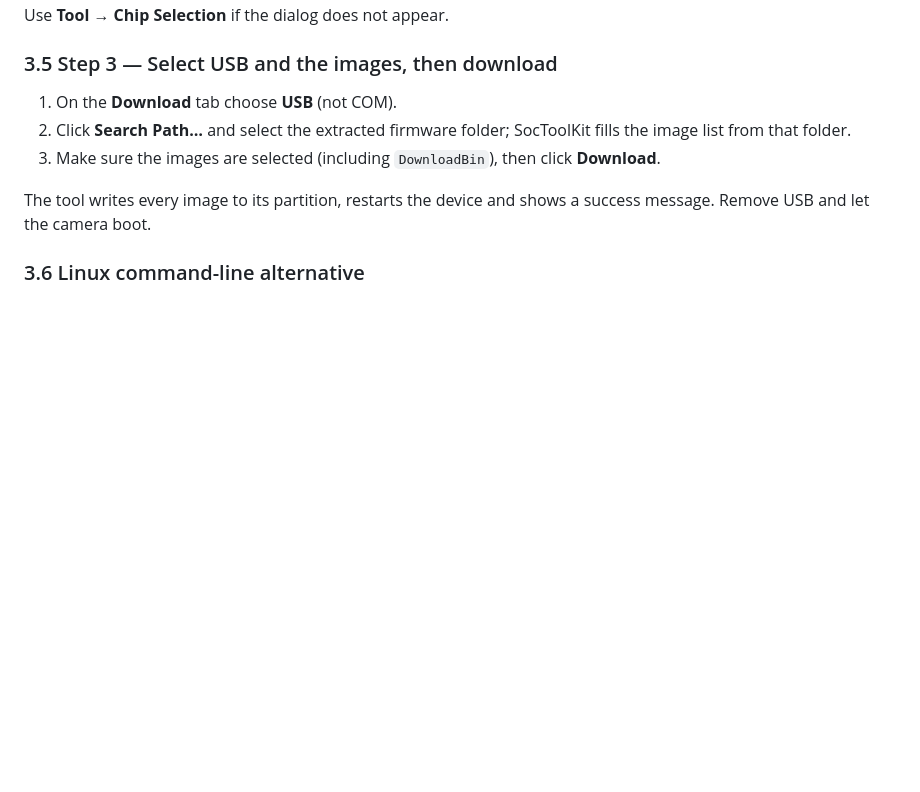
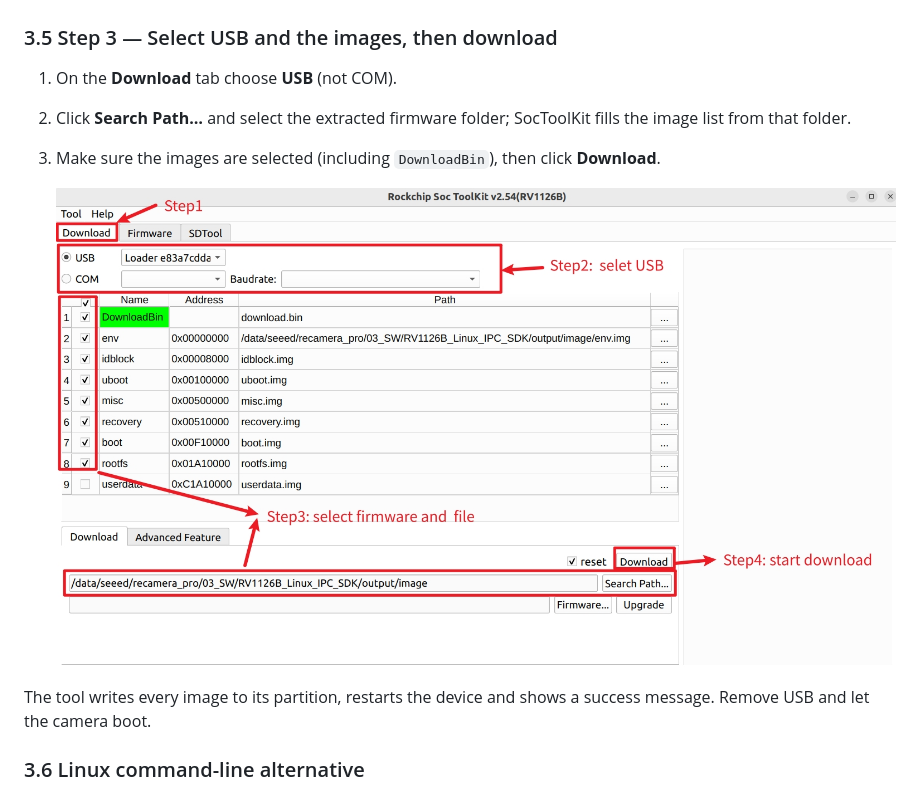
Before and after one commit to Seeed-Studio/reCamera-Pro-OTA, a Markdown page: README.md, the part around the change. Drawn GitHub-style; pictures changed too: images/soctoolkit-download-steps.png (added); blank space fills up the shorter version.

```diff
--- a/README.md
+++ b/README.md
@@ -242,6 +242,8 @@ Use **Tool → Chip Selection** if the dialog does not appear.
    image list from that folder.
 3. Make sure the images are selected (including `DownloadBin`), then click **Download**.
 
+   ![SocToolKit download steps](images/soctoolkit-download-steps.png)
+
 The tool writes every image to its partition, restarts the device and shows a success
 message. Remove USB and let the camera boot.
 
```
Also changed, not shown: README_zh.md (+2 -0 lines).
